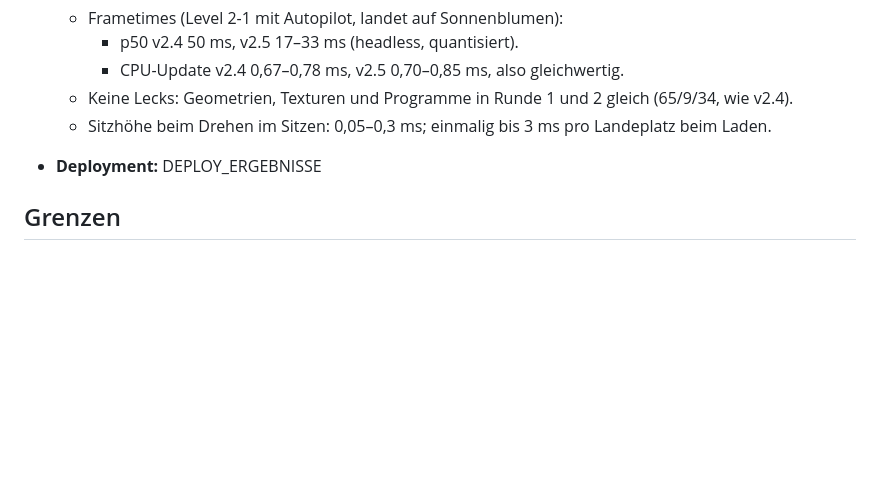
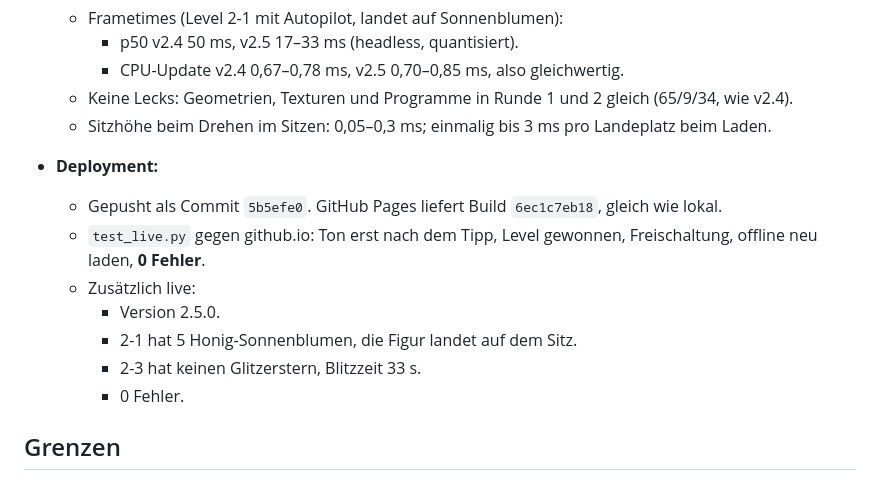
Before and after one commit to drpeterkalmar/schmetterlingswiese, a Markdown page: V25_BERICHT.md, the part around the change. Rendered like a GitHub page; blank space fills up the shorter version.

Commit message:
Bericht v2.5: Messwerte, Performance-A/B, Deployment + Live-Test
Co-Authored-By: Claude Opus 5.5 <noreply@anthropic.com>

```diff
--- a/V25_BERICHT.md
+++ b/V25_BERICHT.md
@@ -224,7 +224,14 @@ Bilder: `tests/shots/v25/wettflug_karte_<hoch|quer>.jpg`, `wettflug_ergebnis_<ho
     - CPU-Update v2.4 0,67–0,78 ms, v2.5 0,70–0,85 ms, also gleichwertig.
   - Keine Lecks: Geometrien, Texturen und Programme in Runde 1 und 2 gleich (65/9/34, wie v2.4).
   - Sitzhöhe beim Drehen im Sitzen: 0,05–0,3 ms; einmalig bis 3 ms pro Landeplatz beim Laden.
-- **Deployment:** DEPLOY_ERGEBNISSE
+- **Deployment:**
+  - Gepusht als Commit `5b5efe0`. GitHub Pages liefert Build `6ec1c7eb18`, gleich wie lokal.
+  - `test_live.py` gegen github.io: Ton erst nach dem Tipp, Level gewonnen, Freischaltung, offline neu laden, **0 Fehler**.
+  - Zusätzlich live:
+    - Version 2.5.0.
+    - 2-1 hat 5 Honig-Sonnenblumen, die Figur landet auf dem Sitz.
+    - 2-3 hat keinen Glitzerstern, Blitzzeit 33 s.
+    - 0 Fehler.
 
 ## Grenzen
 
```
